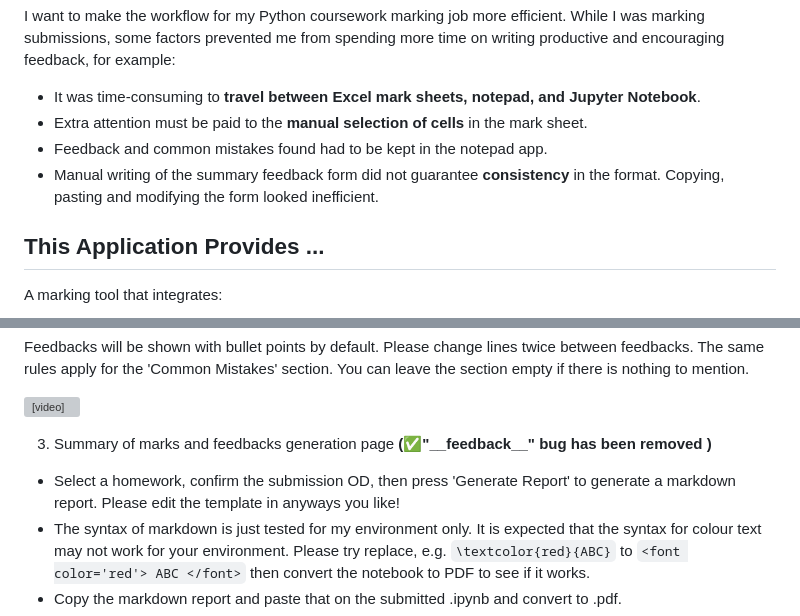
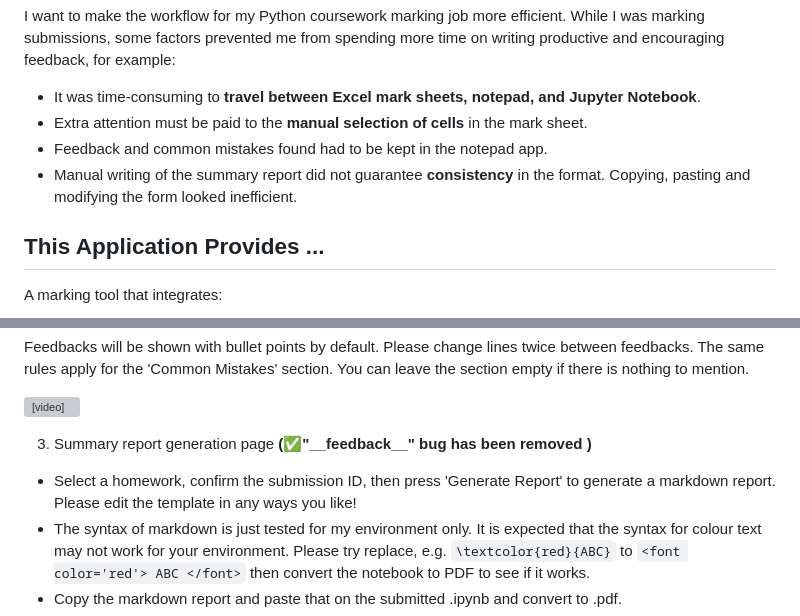
Before and after one commit to jipparchus/PTA_MarkingTool, a Markdown page: README.md, 2 parts joined by grey strips. Rendered like a GitHub page; grey boxes are pictures that could not be loaded.

```diff
--- a/README.md
+++ b/README.md
@@ -10,7 +10,7 @@ I want to make the workflow for my Python coursework marking job more efficient.
 - It was time-consuming to **travel between Excel mark sheets, notepad, and Jupyter Notebook**.
 - Extra attention must be paid to the **manual selection of cells** in the mark sheet.
 - Feedback and common mistakes found had to be kept in the notepad app.
-- Manual writing of the summary feedback form did not guarantee **consistency** in the format. Copying, pasting and modifying the form looked inefficient.
+- Manual writing of the summary report did not guarantee **consistency** in the format. Copying, pasting and modifying the form looked inefficient.
 
 <h2>This Application Provides ...</h2>
 
@@ -76,9 +131,9 @@ Feedbacks will be shown with bullet points by default. Please change lines twice
 <video src="https://github.com/user-attachments/assets/c1e0ff15-0e6e-4827-b0bd-4482e49a38f7" controls playsinline autoplay loop muted width="500"></video>
 
 
-3. Summary of marks and feedbacks generation page **(✅"\_\_feedback\_\_" bug has been removed )**
+3. Summary report generation page **(✅"\_\_feedback\_\_" bug has been removed )**
 
-- Select a homework, confirm the submission OD, then press 'Generate Report' to generate a markdown report. Please edit the template in anyways you like!
+- Select a homework, confirm the submission ID, then press 'Generate Report' to generate a markdown report. Please edit the template in any ways you like!
 - The syntax of markdown is just tested for my environment only. It is expected that the syntax for colour text may not work for your environment. Please try replace, e.g. `\textcolor{red}{ABC}` to `<font color='red'> ABC </font>` then convert the notebook to PDF to see if it works.
 - Copy the markdown report and paste that on the submitted .ipynb and convert to .pdf.
 - Conversion command of .ipynb to .pdf may not work for your environment.
```
Also changed, not shown: other parts of README.md (+55 -0 lines).
